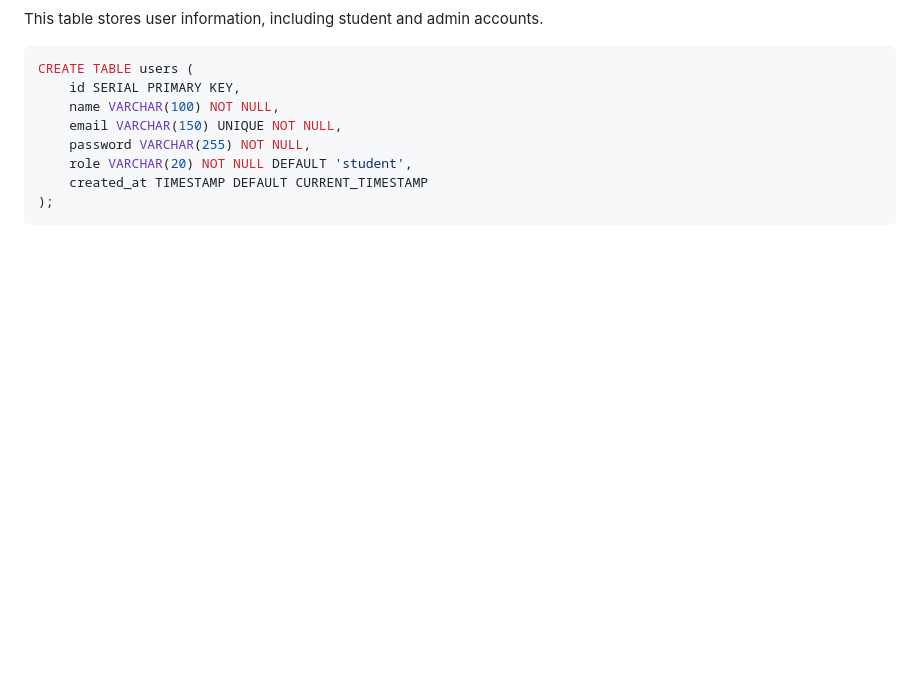
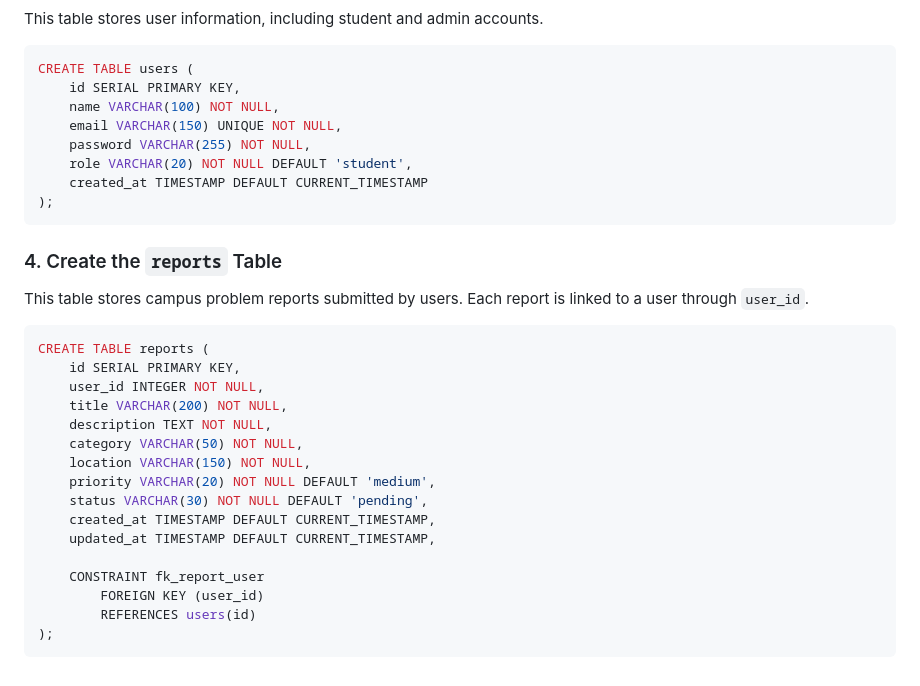
Before and after one commit to ADITYA-PROGRAMMER5/Campus-Problem-Reporter, a Markdown page: README.md, the part around the change. Rendered like a GitHub page; blank space fills up the shorter version.

Commit message:
Document reports table creation in README
Added SQL table creation for reports to README.

````diff
--- a/README.md
+++ b/README.md
@@ -120,3 +120,26 @@ CREATE TABLE users (
     created_at TIMESTAMP DEFAULT CURRENT_TIMESTAMP
 );
 ```
+
+### 4. Create the `reports` Table
+
+This table stores campus problem reports submitted by users. Each report is linked to a user through `user_id`.
+
+```sql
+CREATE TABLE reports (
+    id SERIAL PRIMARY KEY,
+    user_id INTEGER NOT NULL,
+    title VARCHAR(200) NOT NULL,
+    description TEXT NOT NULL,
+    category VARCHAR(50) NOT NULL,
+    location VARCHAR(150) NOT NULL,
+    priority VARCHAR(20) NOT NULL DEFAULT 'medium',
+    status VARCHAR(30) NOT NULL DEFAULT 'pending',
+    created_at TIMESTAMP DEFAULT CURRENT_TIMESTAMP,
+    updated_at TIMESTAMP DEFAULT CURRENT_TIMESTAMP,
+
+    CONSTRAINT fk_report_user
+        FOREIGN KEY (user_id)
+        REFERENCES users(id)
+);
+```
````
